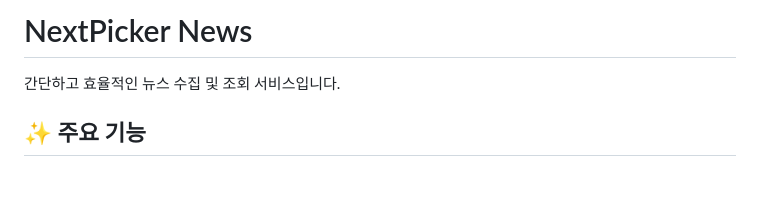
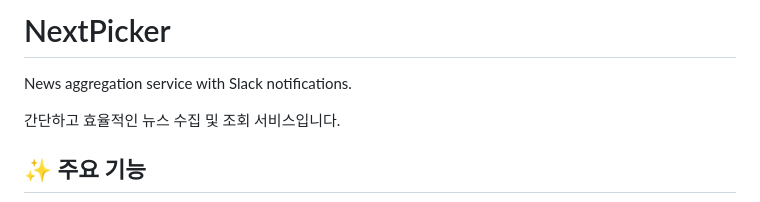
Before and after one commit to yzhyun/NextPicker, a Markdown page: README.md, the part around the change. Drawn GitHub-style; blank space fills up the shorter version.

```diff
--- a/README.md
+++ b/README.md
@@ -1,4 +1,8 @@
-# NextPicker News
+# NextPicker
+
+News aggregation service with Slack notifications.
+
+<!-- Trigger Vercel redeploy -->
 
 간단하고 효율적인 뉴스 수집 및 조회 서비스입니다.
 
```
